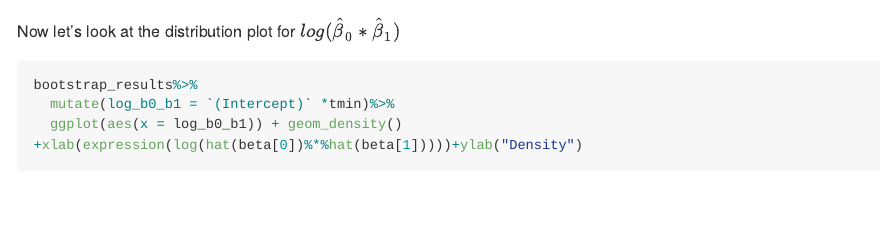
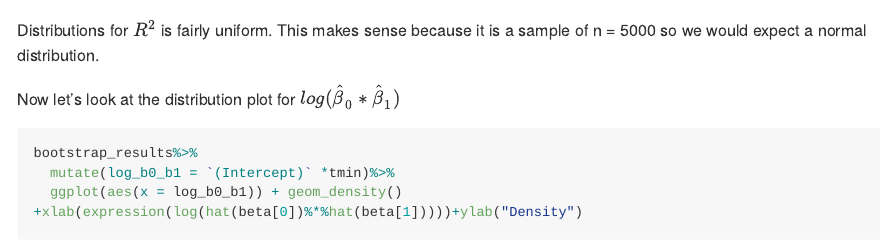
Before and after one commit to pm3148/p8105_hw6_pm3148, an R Markdown document (p8105_hw6_pm3148.Rmd): the page in a window 1100 px wide, from 12870 px down. Rendered offline with R 4.5, knitr and Pandoc, with nearby package versions; code that draws random numbers runs with fixed seeds of ours; some code elsewhere in the file could not run offline; long lines of code are wrapped.

Commit message:
Added description for density plot

````diff
--- a/p8105_hw6_pm3148.Rmd
+++ b/p8105_hw6_pm3148.Rmd
@@ -291,6 +291,7 @@ bootstrap_results%>%
   mutate(log_b0_b1 = `(Intercept)` *tmin)%>%
   ggplot(aes(x = r.squared)) + geom_density()+xlab(expression(R^2))+ylab("Density")
 ```
+Distributions for $R^2$ is fairly uniform. This makes sense because it is a sample of n = 5000 so we would expect a normal distribution.
 
 Now let's look at the distribution plot for $log(\hat{\beta}_{0}*\hat{\beta}_{1})$
 ```{r}
````
Also changed, not shown: p8105_hw6_pm3148.md, p8105_hw6_pm3148_files/figure-gfm/unnamed-chunk-13-1.png, p8105_hw6_pm3148_files/figure-gfm/unnamed-chunk-17-1.png, p8105_hw6_pm3148_files/figure-gfm/unnamed-chunk-18-1.png, p8105_hw6_pm3148.Rmd (2 more changed lines).
